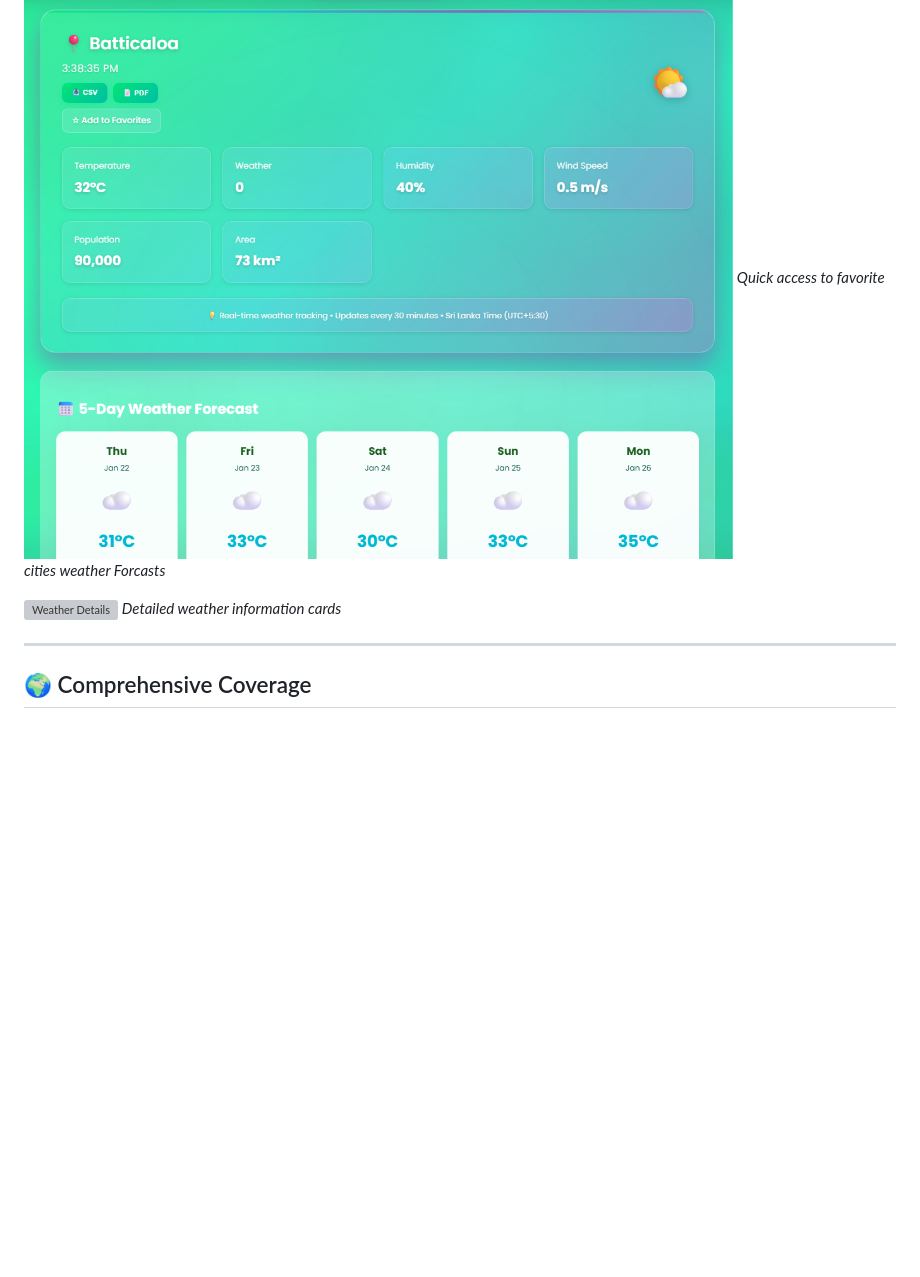
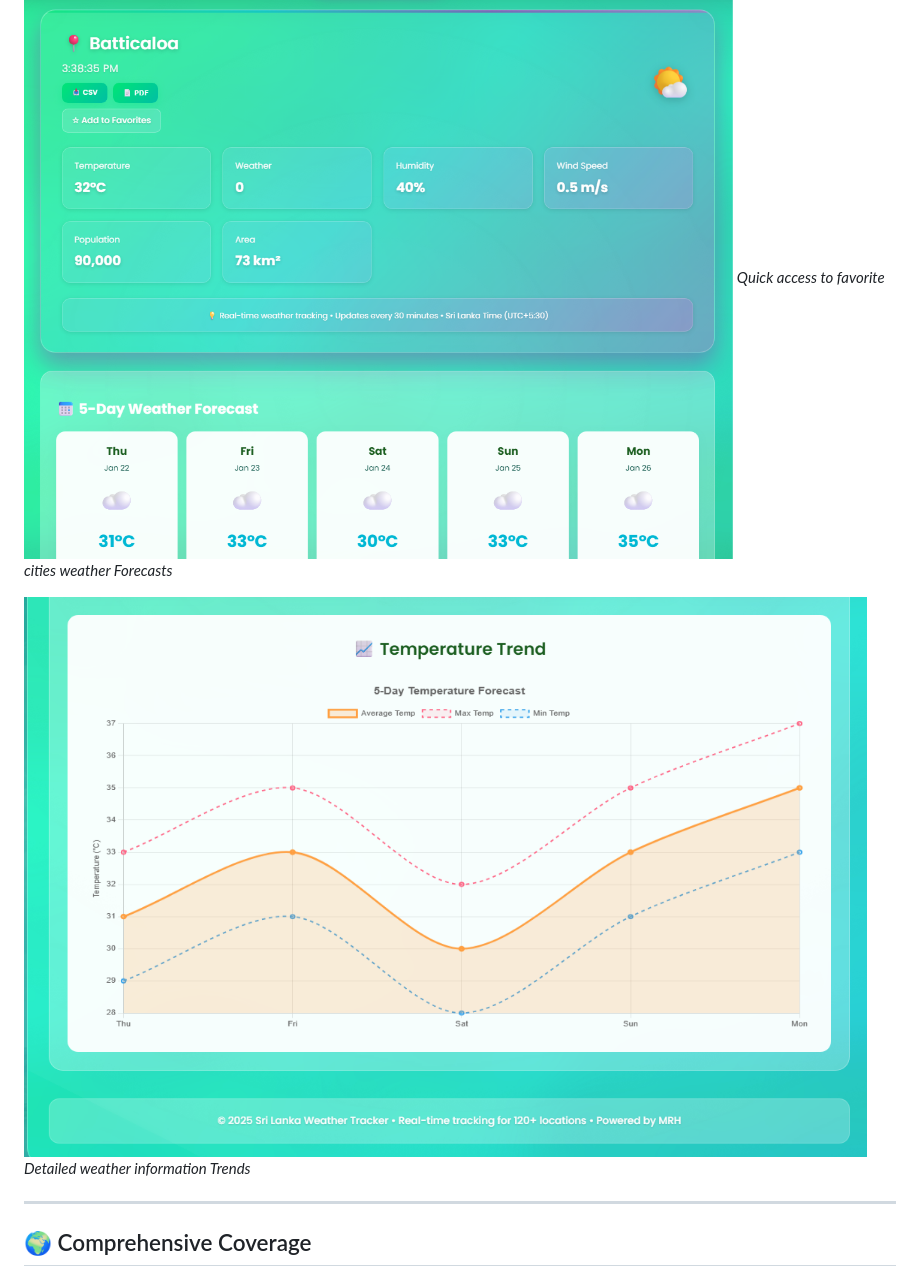
Before and after one commit to reezmahanan/Weather-App, a Markdown page: README.md, the part around the change. Drawn GitHub-style; blank space fills up the shorter version; grey boxes are pictures that could not be loaded.

Commit message:
Fix typos in README about weather features
Corrected typos in the README file regarding weather forecasts and trends.

```diff
--- a/README.md
+++ b/README.md
@@ -27,10 +27,10 @@
 *Main dashboard with glassmorphism design and dynamic backgrounds*
 
 ![Favorites Feature](https://github.com/reezmahanan/Weather-App/blob/main/screenshots/Weather%20Forcast.png)
-*Quick access to favorite cities weather Forcasts*
+*Quick access to favorite cities weather Forecasts*
 
-![Weather Details](https://github.com/reezmahanan/Weather-App/blob/main/screenshots/area%20current%20weather.png)
-*Detailed weather information cards*
+![Weather Details](https://github.com/reezmahanan/Weather-App/blob/main/screenshots/Temperature%20trend.png)
+*Detailed weather information Trends*
 
 
 
```
